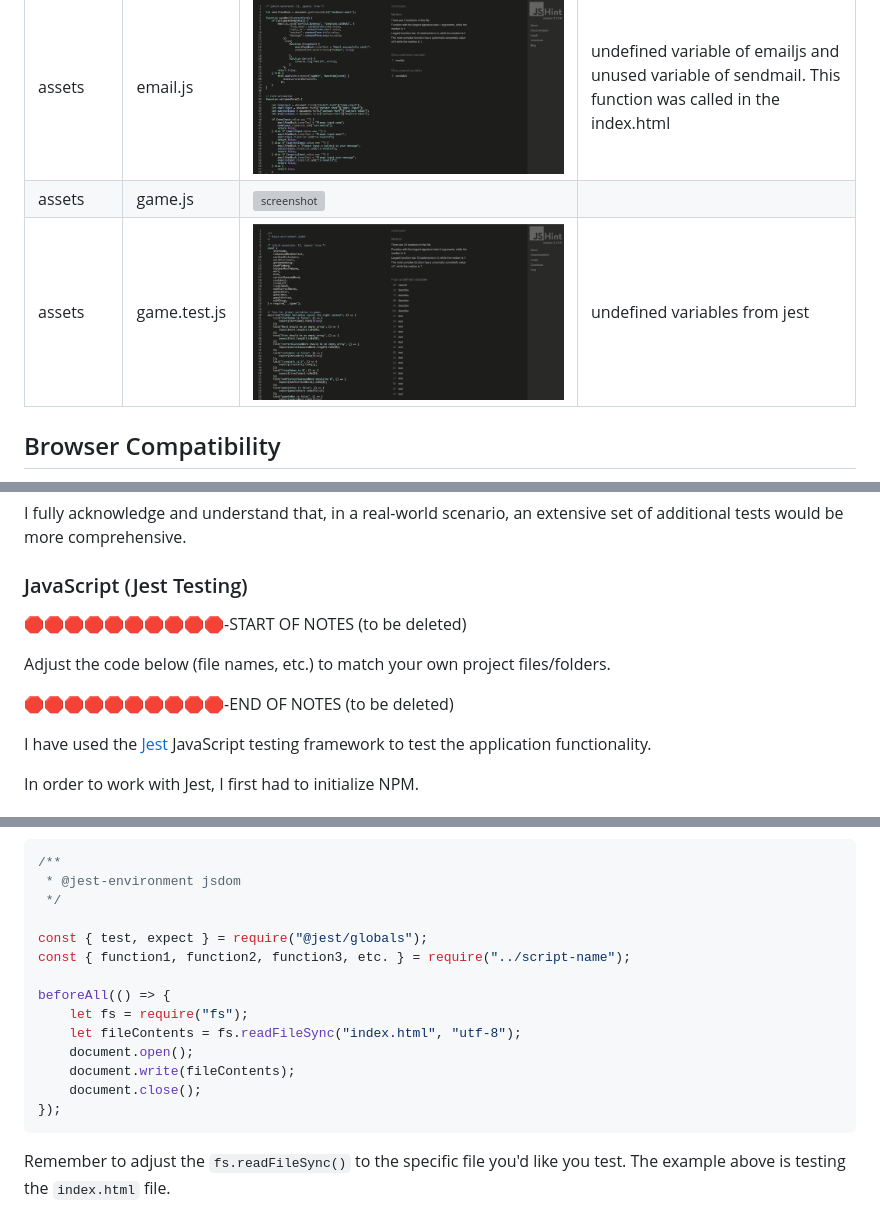
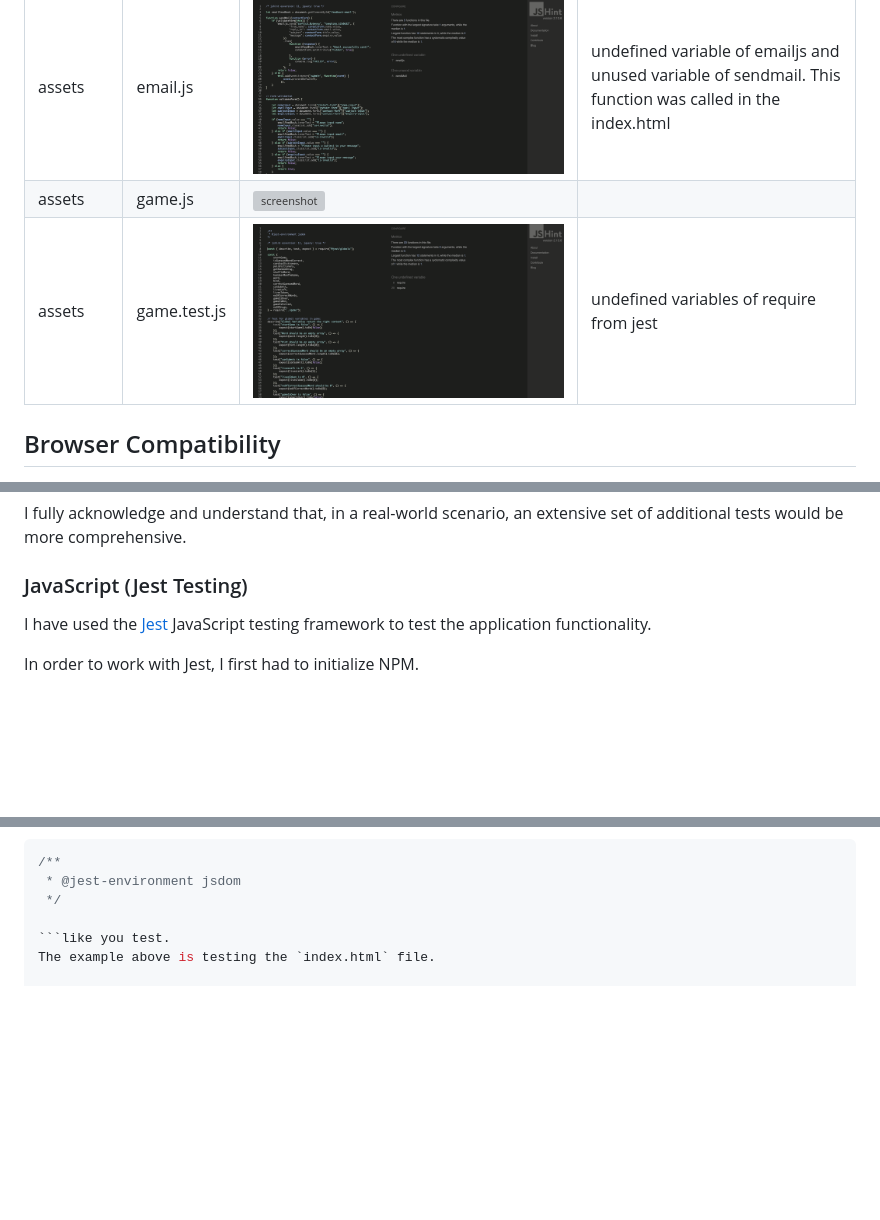
Before and after one commit to mikavir/rx-decode, a Markdown page: TESTING.md, 3 parts joined by grey strips. Drawn GitHub-style; pictures changed too: documentation/validation/jshint-game.test.png (added); blank space fills up the shorter version; grey boxes are pictures that could not be loaded.

````diff
--- a/TESTING.md
+++ b/TESTING.md
@@ -74,7 +74,7 @@ I have used the recommended [JShint Validator](https://jshint.com) to validate a
 | --- | --- | --- | --- |
 | assets | email.js | ![screenshot](documentation/validation/js-hint-email.png) | undefined variable of emailjs and unused variable of sendmail. This function was called in the index.html |
 | assets | game.js | ![screenshot](documentation/validation/path-to-screenshot.png) | |
-| assets | game.test.js | ![screenshot](documentation/validation/js-hint-test.png) | undefined variables from jest |
+| assets | game.test.js | ![screenshot](documentation/validation/jshint-game.test.png) | undefined variables  of require from jest |
 
 
 ## Browser Compatibility
@@ -336,11 +336,6 @@ I fully acknowledge and understand that, in a real-world scenario, an extensive
 
 ### JavaScript (Jest Testing)
 
-🛑🛑🛑🛑🛑🛑🛑🛑🛑🛑-START OF NOTES (to be deleted)
-
-Adjust the code below (file names, etc.) to match your own project files/folders.
-
-🛑🛑🛑🛑🛑🛑🛑🛑🛑🛑-END OF NOTES (to be deleted)
 
 I have used the [Jest](https://jestjs.io) JavaScript testing framework to test the application functionality.
 
@@ -368,19 +363,7 @@ Due to a change in Jest's default configuration, you'll need to add the followin
  * @jest-environment jsdom
  */
 
-const { test, expect } = require("@jest/globals");
-const { function1, function2, function3, etc. } = require("../script-name");
-
-beforeAll(() => {
-    let fs = require("fs");
-    let fileContents = fs.readFileSync("index.html", "utf-8");
-    document.open();
-    document.write(fileContents);
-    document.close();
-});
-```
-
-Remember to adjust the `fs.readFileSync()` to the specific file you'd like you test.
+```like you test.
 The example above is testing the `index.html` file.
 
 Finally, at the bottom of the script file where your primary scripts are written, include the following at the bottom of the file.
````
Also changed, not shown: other parts of TESTING.md (+70 -0 lines), 3 other files.
